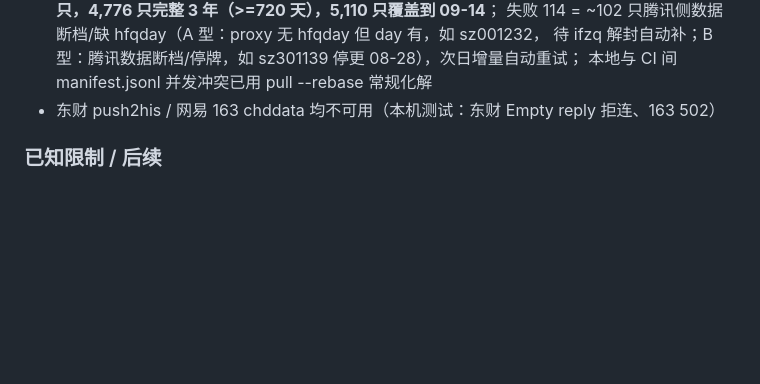
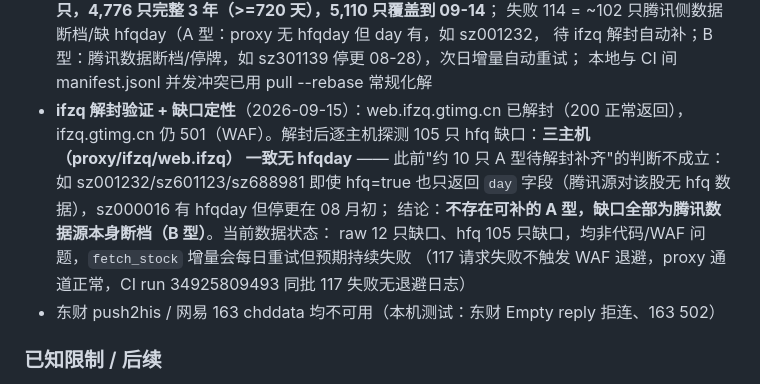
Before and after one commit to andy-develop/red-dividend-strategy, a Markdown page: HANDOFF.md, the part around the change. Rendered like a GitHub page; blank space fills up the shorter version.

Commit message:
docs(handoff): §34 ifzq unblocked + gap reclassified (all B-type, no A-type fixable)
web.ifzq.gtimg.cn back to 200; per-host probe of 105 hfq gaps shows no host
returns hfqday (sz001232/sz601123/sz688981 return day-only even with hfq=true).
Previous "~10 A-type waiting for unblock" assumption disproven.

```diff
--- a/HANDOFF.md
+++ b/HANDOFF.md
@@ -847,6 +847,13 @@ helper，写入自动删过期年份文件）；housekeeping 输出 data/ 体积
   失败 114 = ~102 只腾讯侧数据断档/缺 hfqday（A 型：proxy 无 hfqday 但 day 有，如 sz001232，
   待 ifzq 解封自动补；B 型：腾讯数据断档/停牌，如 sz301139 停更 08-28），次日增量自动重试；
   本地与 CI 间 manifest.jsonl 并发冲突已用 pull --rebase 常规化解
+- **ifzq 解封验证 + 缺口定性**（2026-09-15）：web.ifzq.gtimg.cn 已解封（200 正常返回），
+  ifzq.gtimg.cn 仍 501（WAF）。解封后逐主机探测 105 只 hfq 缺口：**三主机（proxy/ifzq/web.ifzq）
+  一致无 hfqday** —— 此前"约 10 只 A 型待解封补齐"的判断不成立：如 sz001232/sz601123/sz688981
+  即使 hfq=true 也只返回 `day` 字段（腾讯源对该股无 hfq 数据），sz000016 有 hfqday 但停更在 08 月初；
+  结论：**不存在可补的 A 型，缺口全部为腾讯数据源本身断档（B 型）**。当前数据状态：
+  raw 12 只缺口、hfq 105 只缺口，均非代码/WAF 问题，`fetch_stock` 增量会每日重试但预期持续失败
+  （117 请求失败不触发 WAF 退避，proxy 通道正常，CI run 34925809493 同批 117 失败无退避日志）
 - 东财 push2his / 网易 163 chddata 均不可用（本机测试：东财 Empty reply 拒连、163 502）
 
 ### 已知限制 / 后续
```
